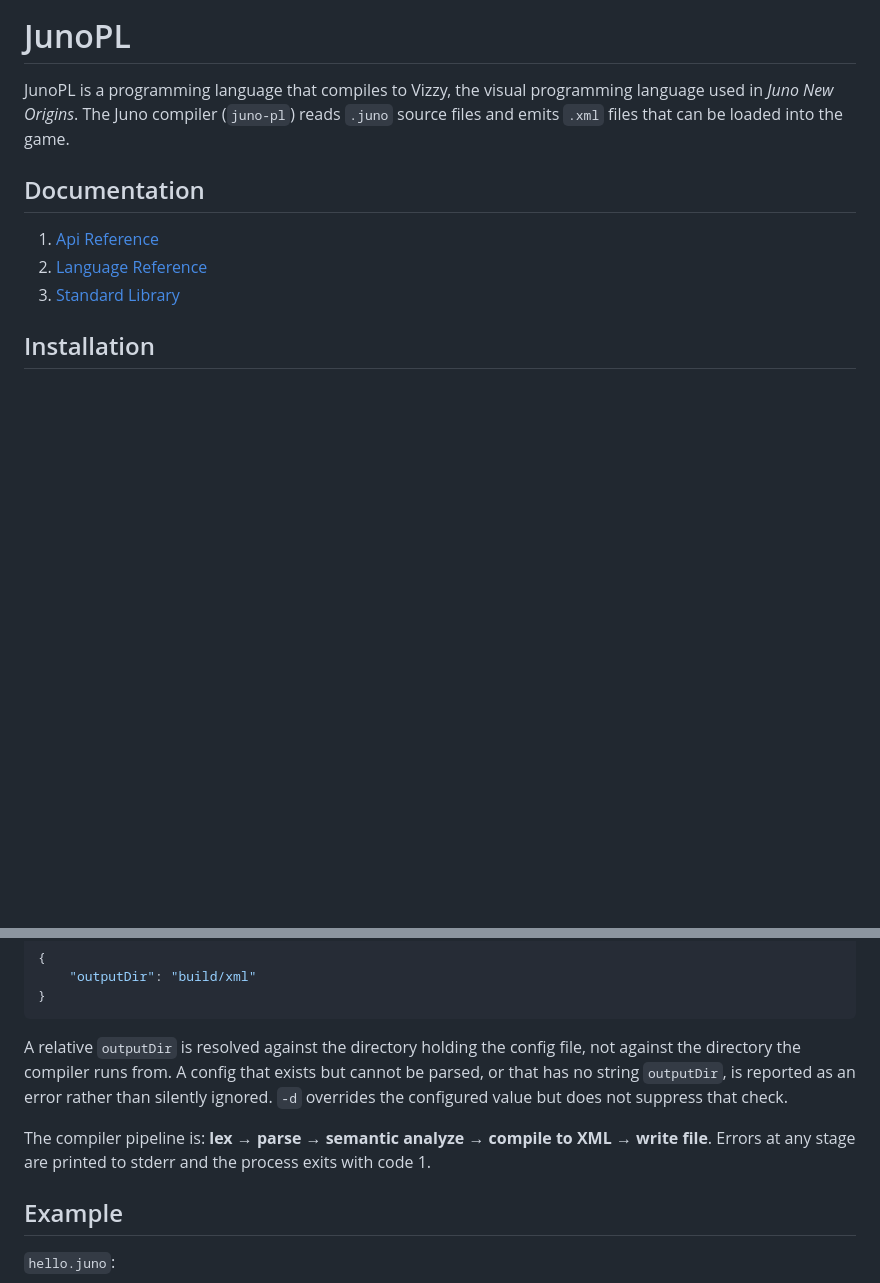
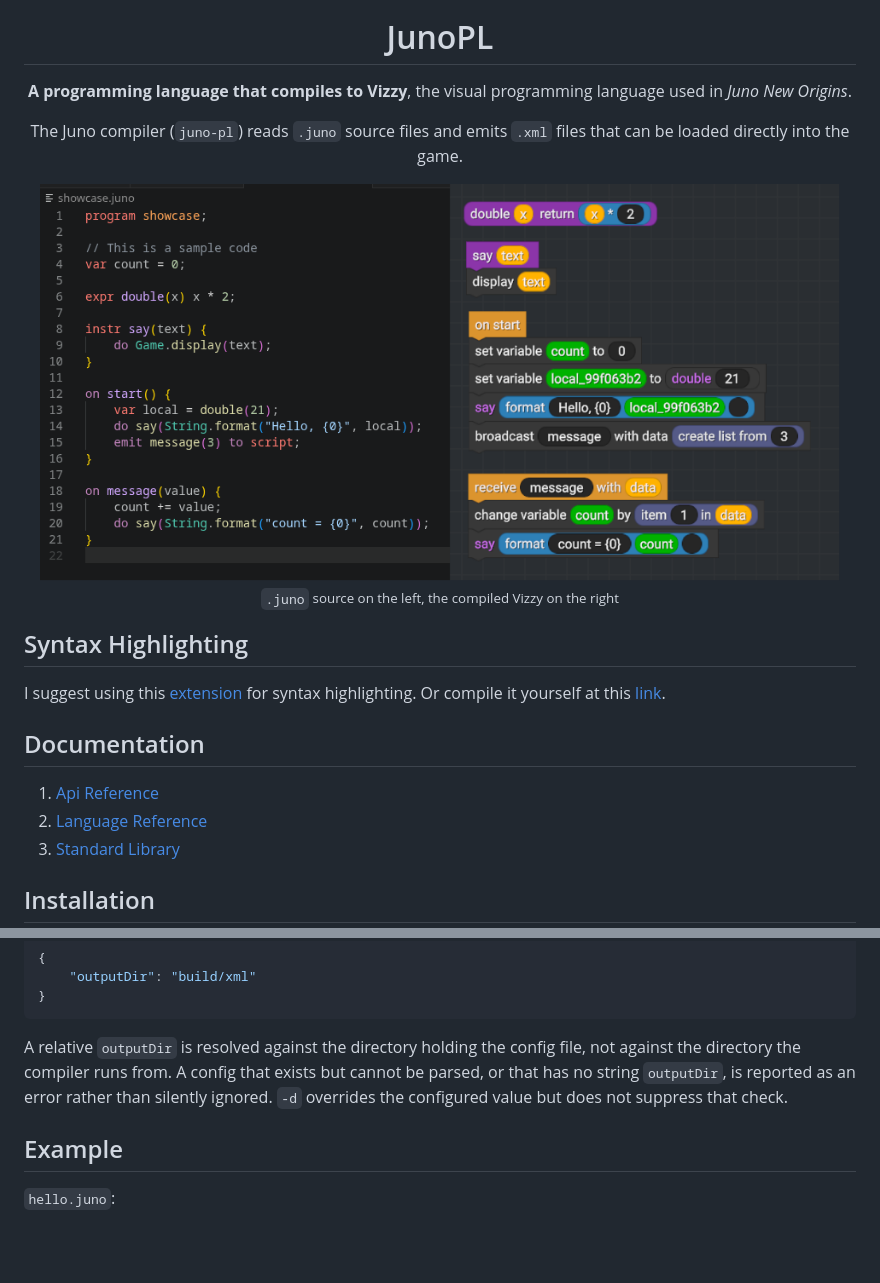
Before and after one commit to Sky1sBloo/juno-pl, a Markdown page: README.md, 2 parts joined by grey strips. Rendered like a GitHub page; pictures changed too: images/comparison.png (added); blank space fills up the shorter version.

Commit message:
Updated readme to include image and example

```diff
--- a/README.md
+++ b/README.md
@@ -1,9 +5,20 @@
 # JunoPL
 
-JunoPL is a programming language that compiles to Vizzy, the visual
-programming language used in *Juno New Origins*. The Juno compiler
-(`juno-pl`) reads `.juno` source files and emits `.xml` files that can be
-loaded into the game.
+**A programming language that compiles to Vizzy**, the visual programming
+language used in *Juno New Origins*.
+
+The Juno compiler (`juno-pl`) reads `.juno` source files and emits `.xml`
+files that can be loaded directly into the game.
+
+<img src="images/comparison.png" alt="Juno source code beside the Vizzy program it compiles to" width="800">
+
+<sub><code>.juno</code> source on the left, the compiled Vizzy on the right</sub>
+
+</div>
+
+
+## Syntax Highlighting
+I suggest using this [extension](https://marketplace.visualstudio.com/items?itemName=Sky1sBloo.juno-pl) for syntax highlighting. Or compile it yourself at this [link](https://github.com/Sky1sBloo/juno-pl-vscode.git).
 
 ## Documentation
 1. [Api Reference](docs/api-reference.md)
@@ -61,10 +76,6 @@ but cannot be parsed, or that has no string `outputDir`, is reported as an
 error rather than silently ignored. `-d` overrides the configured value but
 does not suppress that check.
 
-The compiler pipeline is: **lex → parse → semantic analyze → compile to XML
-→ write file**. Errors at any stage are printed to stderr and the process
-exits with code 1.
-
 ## Example
 
 `hello.juno`:
```
Also changed, not shown: other parts of README.md (+4 -0 lines), images/compiled.png (added), images/icon.png (added), images/sample.png (added).
